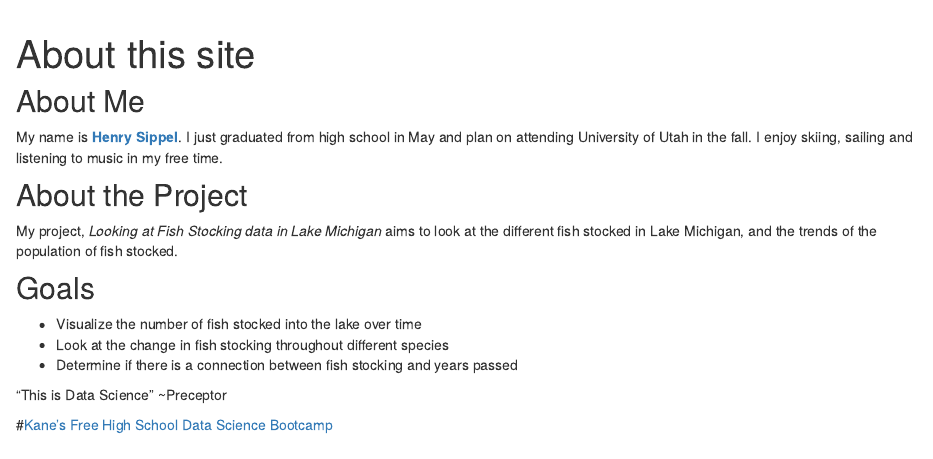
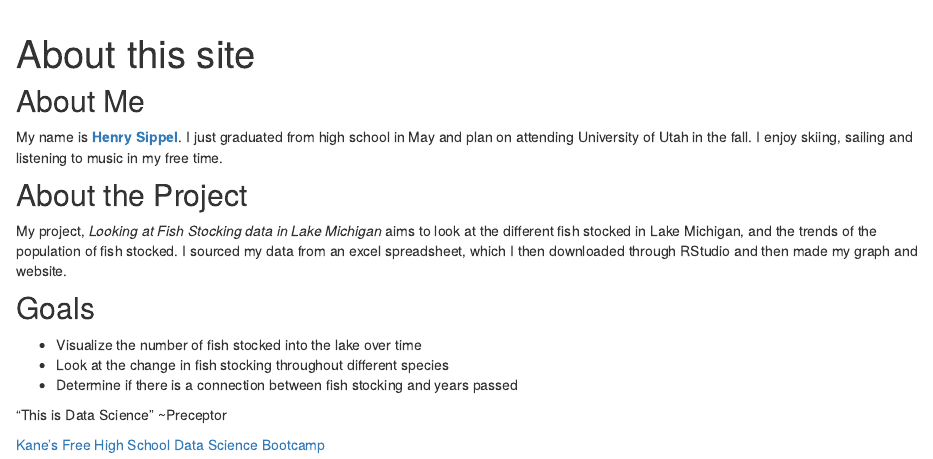
Before and after one commit to sipphen/distill-tutorial, an R Markdown document (about.Rmd): the page in a window 1100 px wide, from its top. Rendered offline with R 4.5, knitr and Pandoc, with nearby package versions; drawn as R Markdown's standard HTML page in place of the format the file asks for.

Commit message:
about page edit

```diff
--- a/about.Rmd
+++ b/about.Rmd
@@ -14,7 +14,7 @@ knitr::opts_chunk$set(echo = FALSE)
 My name is [**Henry Sippel**](https://github.com/sipphen). I just graduated from high school in May and plan on attending University of Utah in the fall. I enjoy skiing, sailing and listening to music in my free time.
 
 ## About the Project
-My project, *Looking at Fish Stocking data in Lake Michigan* aims to look at the different fish stocked in Lake Michigan, and the trends of the population of fish stocked.
+My project, *Looking at Fish Stocking data in Lake Michigan* aims to look at the different fish stocked in Lake Michigan, and the trends of the population of fish stocked. I sourced my data from an excel spreadsheet, which I then downloaded through RStudio and then made my graph and website.
 
 ## Goals
 * Visualize the number of fish stocked into the lake over time
@@ -24,4 +24,4 @@ My project, *Looking at Fish Stocking data in Lake Michigan* aims to look at the
 "This is Data Science"
 ~Preceptor
 
-#[Kane’s Free High School Data Science Bootcamp](https://bootcamp.davidkane.info)
+[Kane’s Free High School Data Science Bootcamp](https://bootcamp.davidkane.info)
```
